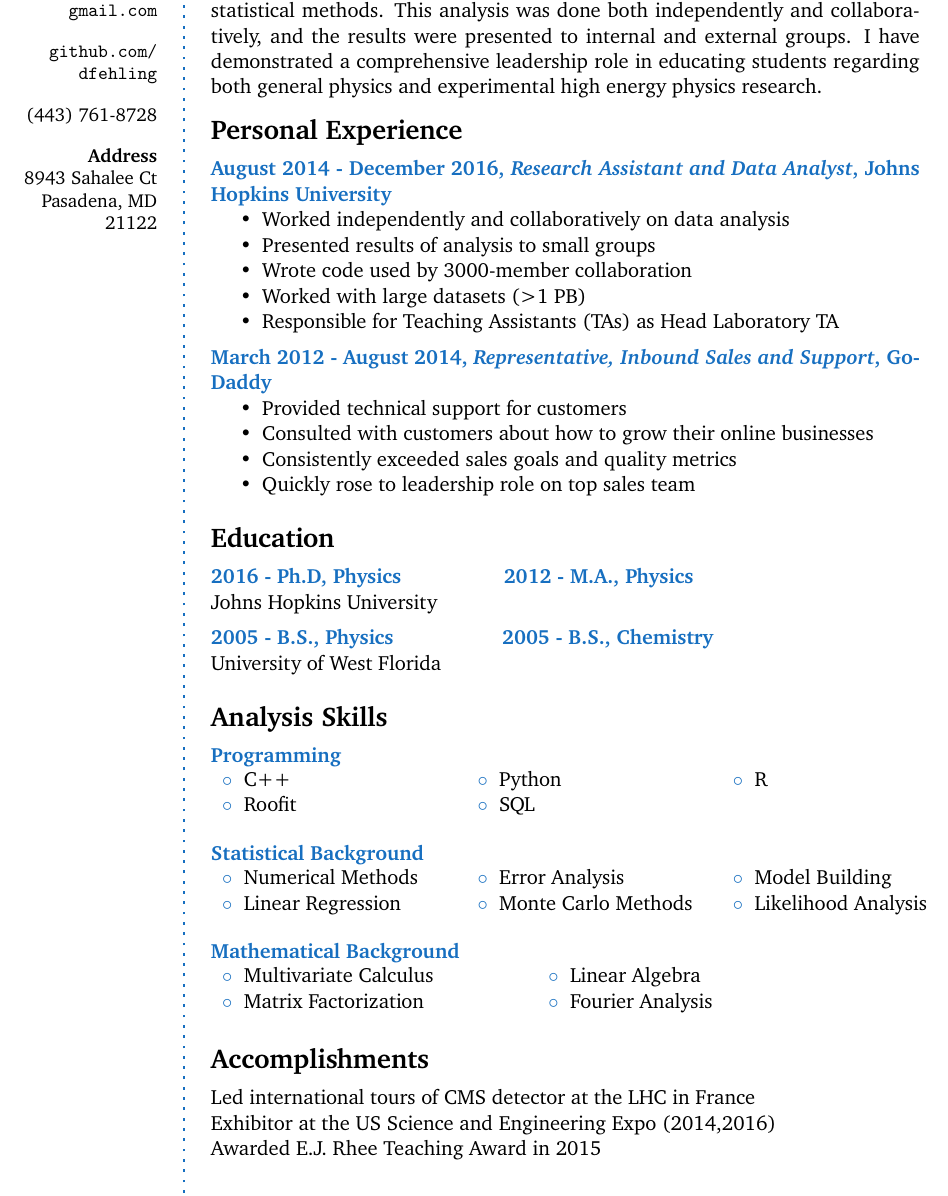
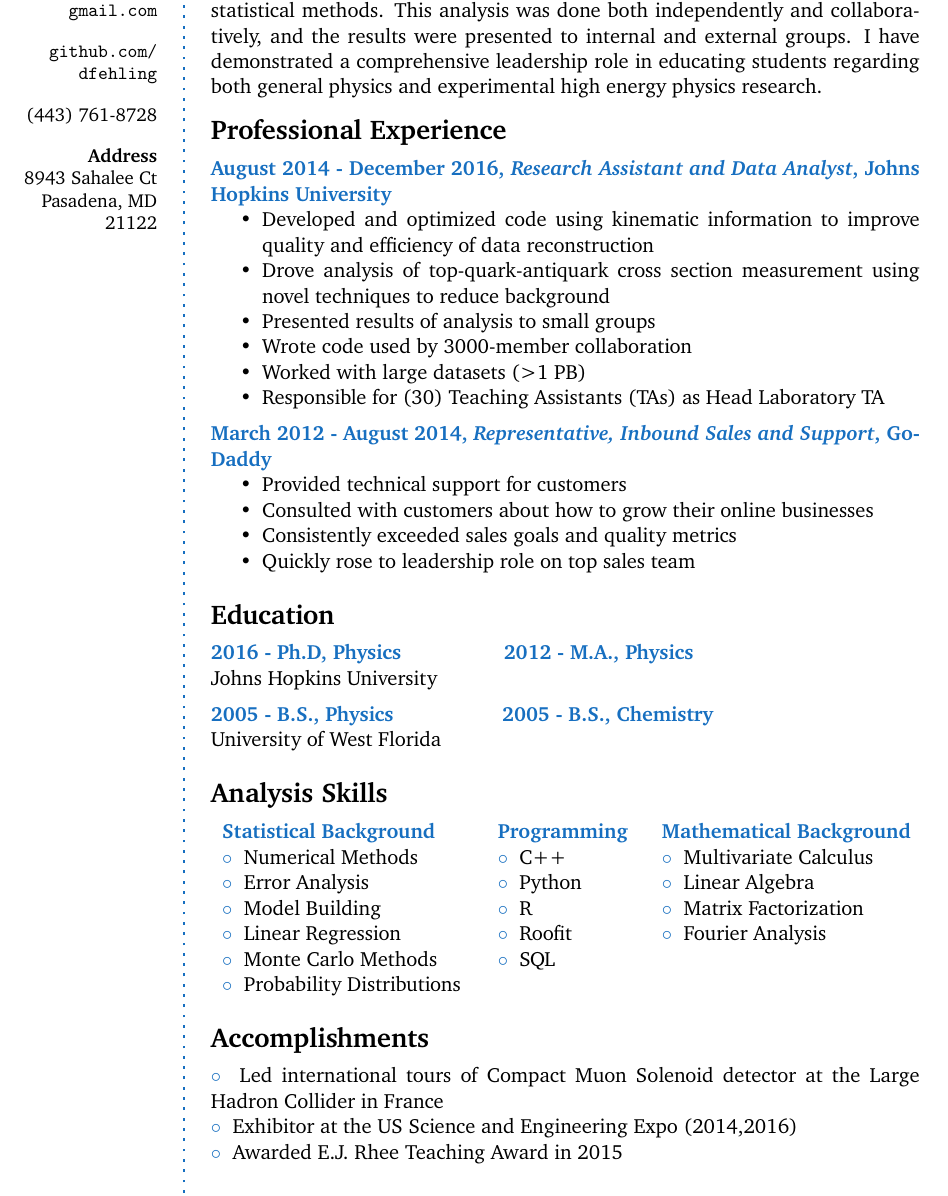
Before and after one commit to dfehling/cv, a LaTeX CV (CV.tex): part of the page, cut so that both start at the same text. Compiled offline with pdfLaTeX.

Commit message:
More specific physics details. Reworked analysis skills.

```diff
--- a/CV.tex
+++ b/CV.tex
@@ -80,16 +80,18 @@ Pasadena, MD 21122 \\ % Address 2
 %   EXPERIENCE
 %----------------------------------------------------------------------------------------
 
-\CVSection{Personal Experience}
+\CVSection{Professional Experience}
 
 \CVItem{August 2014 - December 2016, \textit{Research Assistant and Data Analyst}, Johns Hopkins University}{
 \begin{itemize}
-    \item Worked independently and collaboratively on data analysis
+    % \item Worked independently and collaboratively on data analysis
+    \item Developed and optimized code using kinematic information to improve quality and efficiency of data reconstruction
+    \item Drove analysis of top-quark-antiquark cross section measurement using novel techniques to reduce background
     \item Presented results of analysis to small groups
     \item Wrote code used by 3000-member collaboration
     \item Worked with large datasets (>1 PB)
     % \item Awarded E.J. Rhee Teaching Award for 2015
-    \item Responsible for Teaching Assistants (TAs) as Head Laboratory TA
+    \item Responsible for (30) Teaching Assistants (TAs) as Head Laboratory TA
 \end{itemize}
 }
 
@@ -130,36 +132,47 @@ Pasadena, MD 21122 \\ % Address 2
 \CVSection{Analysis Skills}
 %------------------------------------------------
 
-\CVItem{Programming}
-{\begin{tabular}{p{0.23\textwidth} p{0.23\textwidth} p{0.23\textwidth}}
-\bluebullet C++ &  \bluebullet Python & \bluebullet R \\
-\bluebullet Roofit &  \bluebullet SQL & \\
-\end{tabular}}
-%------------------------------------------------
+\begin{tabular}{p{0.25\textwidth} p{0.14\textwidth} p{0.3\textwidth}}
+\textbf{\color{RoyalBlue}{Statistical Background}} & \textbf{\color{RoyalBlue}{Programming}} & \textbf{\color{RoyalBlue}{Mathematical Background}} \\
+\bluebullet Numerical Methods         & \bluebullet C++        & \bluebullet Multivariate Calculus  \\
+\bluebullet Error Analysis            & \bluebullet Python     & \bluebullet Linear Algebra         \\
+\bluebullet Model Building            & \bluebullet R          & \bluebullet Matrix Factorization   \\
+\bluebullet Linear Regression         & \bluebullet Roofit     & \bluebullet Fourier Analysis       \\
+\bluebullet Monte Carlo Methods       & \bluebullet SQL        &                                    \\
+\bluebullet Probability Distributions &                        &                                    \\
+\end{tabular}
+\Sep
 
-%------------------------------------------------
-%For some reason I need these to end the previous table
-% \framebreak
-% \Sep
-% \\
-% \framebreak
+% \CVItem{Programming}
+% {\begin{tabular}{p{0.23\textwidth} p{0.23\textwidth} p{0.23\textwidth}}
+% \bluebullet C++ &  \bluebullet Python & \bluebullet R \\
+% \bluebullet Roofit &  \bluebullet SQL & \\
+% \end{tabular}}
+% %------------------------------------------------
 
-\CVItem{Statistical Background}
-{\begin{tabular}{p{0.23\textwidth} p{0.23\textwidth} p{0.23\textwidth}}
-\bluebullet Numerical Methods &  \bluebullet Error Analysis & \bluebullet Model Building \\
-\bluebullet Linear Regression &  \bluebullet Monte Carlo Methods & \bluebullet Likelihood Analysis \\
-% \bluebullet Linear Regression &  \bluebullet Monte Carlo Methods & \bluebullet Probability Distributions \\
-\end{tabular}}
+% %------------------------------------------------
+% %For some reason I need these to end the previous table
+% % \framebreak
+% % \Sep
+% % \\
+% % \framebreak
 
-\CVItem{Mathematical Background}
-{\begin{tabular}{p{0.3\textwidth} p{0.3\textwidth}}
-\bluebullet Multivariate Calculus &  \bluebullet Linear Algebra \\
-\bluebullet Matrix Factorization & \bluebullet Fourier Analysis \\
-\end{tabular}}
+% \CVItem{Statistical Background}
+% {\begin{tabular}{p{0.23\textwidth} p{0.23\textwidth} p{0.23\textwidth}}
+% \bluebullet Numerical Methods &  \bluebullet Error Analysis & \bluebullet Model Building \\
+% \bluebullet Linear Regression &  \bluebullet Monte Carlo Methods & \bluebullet Likelihood Analysis \\
+% % \bluebullet Linear Regression &  \bluebullet Monte Carlo Methods & \bluebullet Probability Distributions \\
+% \end{tabular}}
+
+% \CVItem{Mathematical Background}
+% {\begin{tabular}{p{0.3\textwidth} p{0.3\textwidth}}
+% \bluebullet Multivariate Calculus &  \bluebullet Linear Algebra \\
+% \bluebullet Matrix Factorization & \bluebullet Fourier Analysis \\
+% \end{tabular}}
 
 %------------------------------------------------
 
-\Sep % Extra whitespace after the end of a major section
+% \Sep % Extra whitespace after the end of a major section
 
 %----------------------------------------------------------------------------------------
 %	NEW PAGE DELIMITER
@@ -181,9 +194,9 @@ Pasadena, MD 21122 \\ % Address 2
 % %------------------------------------------------
 
 \CVSection{Accomplishments}
-Led international tours of CMS detector at the LHC in France\\
-Exhibitor at the US Science and Engineering Expo (2014,2016)\\
-Awarded E.J. Rhee Teaching Award in 2015\\
+\bluebullet Led international tours of Compact Muon Solenoid detector at the Large Hadron Collider in France\\
+\bluebullet Exhibitor at the US Science and Engineering Expo (2014,2016)\\
+\bluebullet Awarded E.J. Rhee Teaching Award in 2015\\
 
 \Sep % Extra whitespace after the end of a major section
 
```
Also changed, not shown: CV.tex (2 more changed lines).
